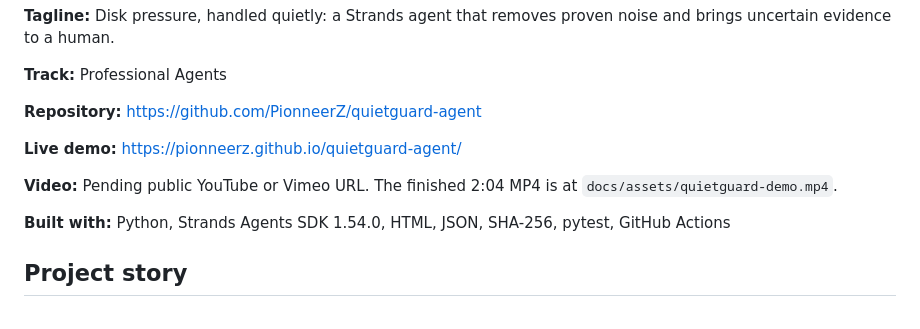
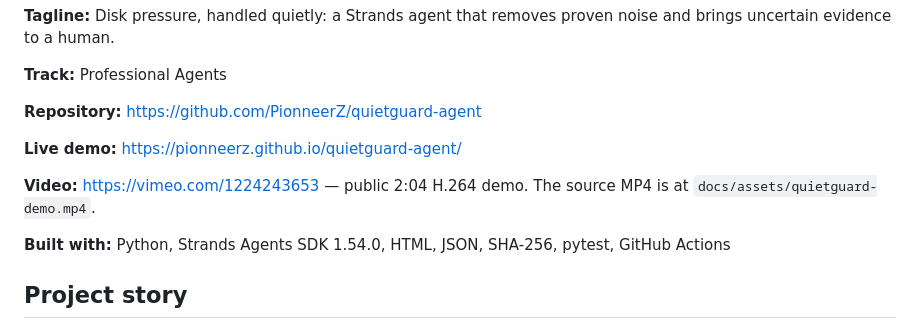
Before and after one commit to PionneerZ/quietguard-agent, a Markdown page: docs/devpost-submission.md, the part around the change. Rendered like a GitHub page.

Commit message:
Add public QuietGuard demo video URL

```diff
--- a/docs/devpost-submission.md
+++ b/docs/devpost-submission.md
@@ -12,7 +12,7 @@
 
 **Live demo:** https://pionneerz.github.io/quietguard-agent/
 
-**Video:** Pending public YouTube or Vimeo URL. The finished 2:04 MP4 is at `docs/assets/quietguard-demo.mp4`.
+**Video:** https://vimeo.com/1224243653 — public 2:04 H.264 demo. The source MP4 is at `docs/assets/quietguard-demo.mp4`.
 
 **Built with:** Python, Strands Agents SDK 1.54.0, HTML, JSON, SHA-256, pytest, GitHub Actions
 
```
